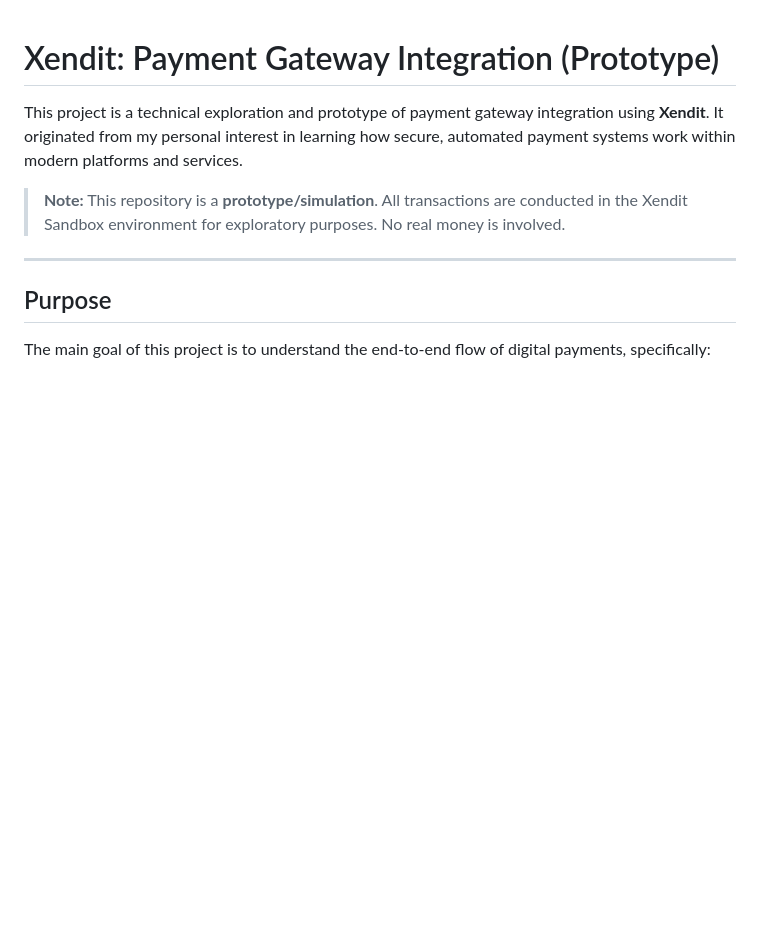
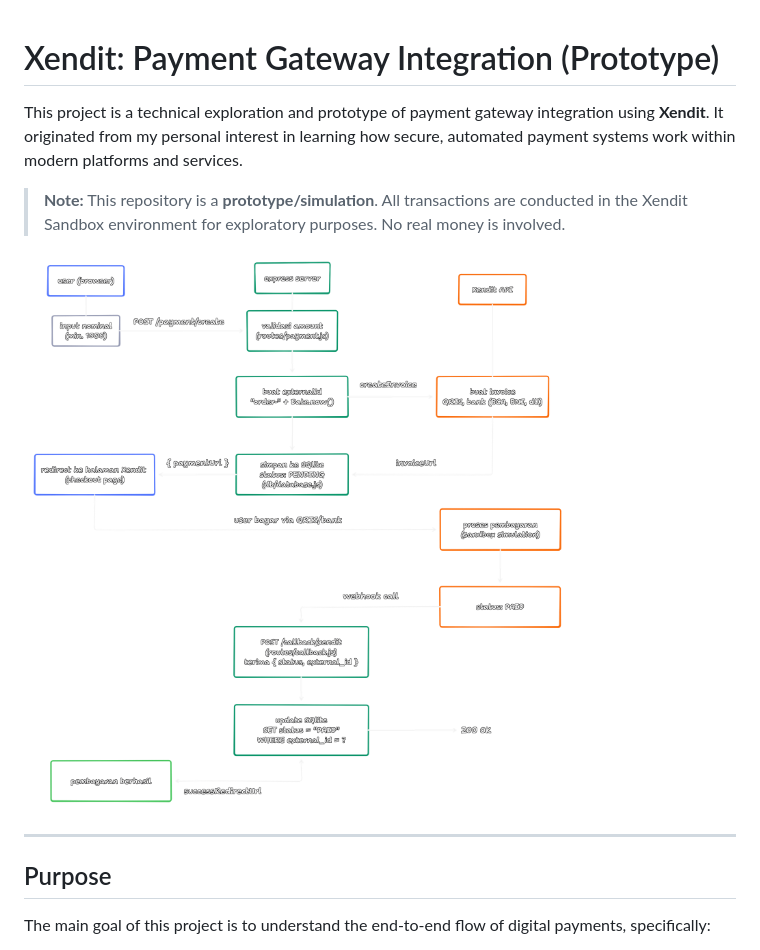
Before and after one commit to FKfarell17108/xendit-payment-prototype, a Markdown page: README.md, the part around the change. Rendered like a GitHub page; pictures changed too: docs/flow/xendit-payment-flow.png (added); blank space fills up the shorter version.

Commit message:
Add payment flow

```diff
--- a/README.md
+++ b/README.md
@@ -3,6 +3,8 @@
 This project is a technical exploration and prototype of payment gateway integration using **Xendit**. It originated from my personal interest in learning how secure, automated payment systems work within modern platforms and services.
 
 > **Note:** This repository is a **prototype/simulation**. All transactions are conducted in the Xendit Sandbox environment for exploratory purposes. No real money is involved.
+
+![Payment Flow](docs/flow/xendit-payment-flow.png)
 
 ---
 
```
Also changed, not shown: 1 other file.
